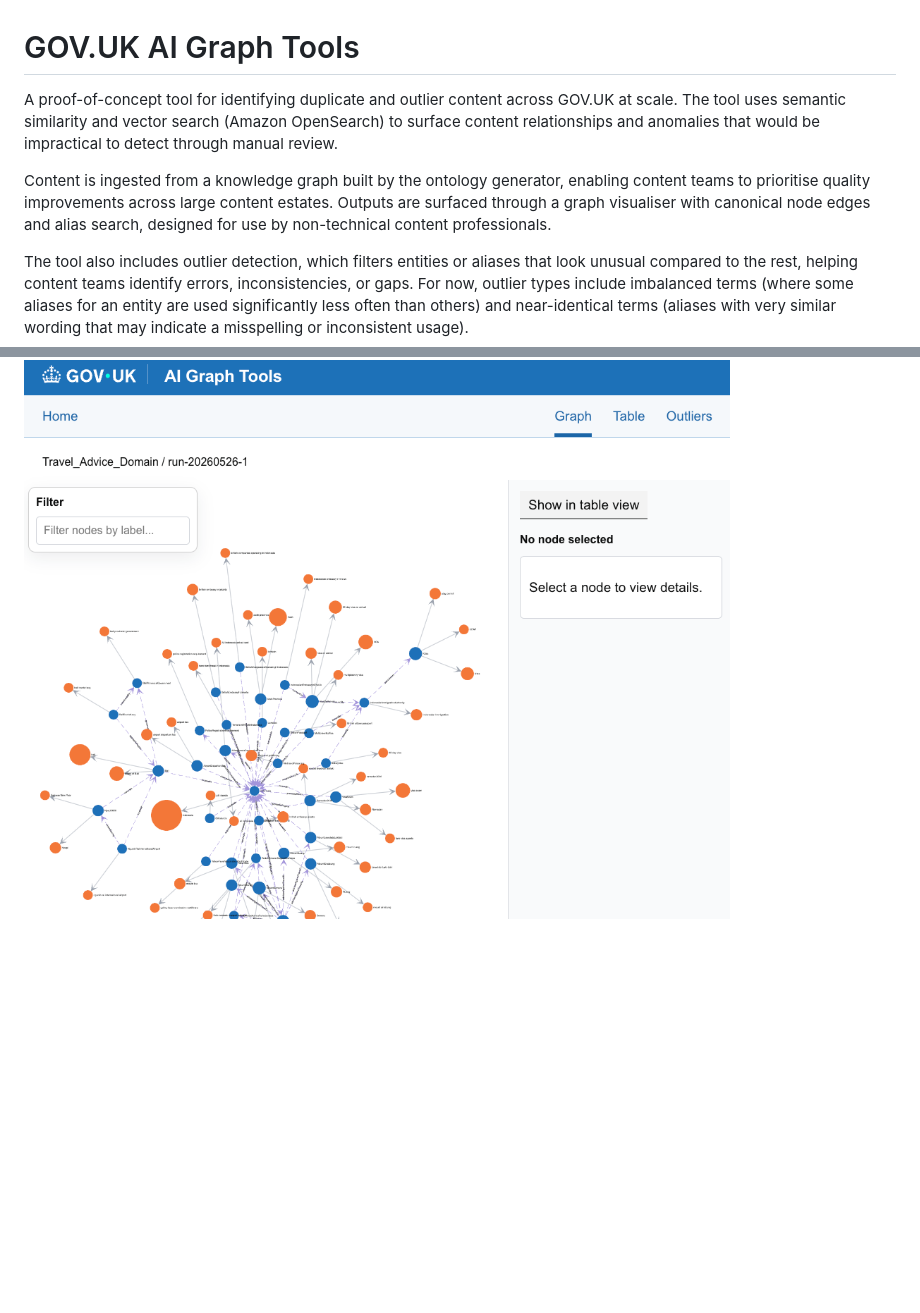
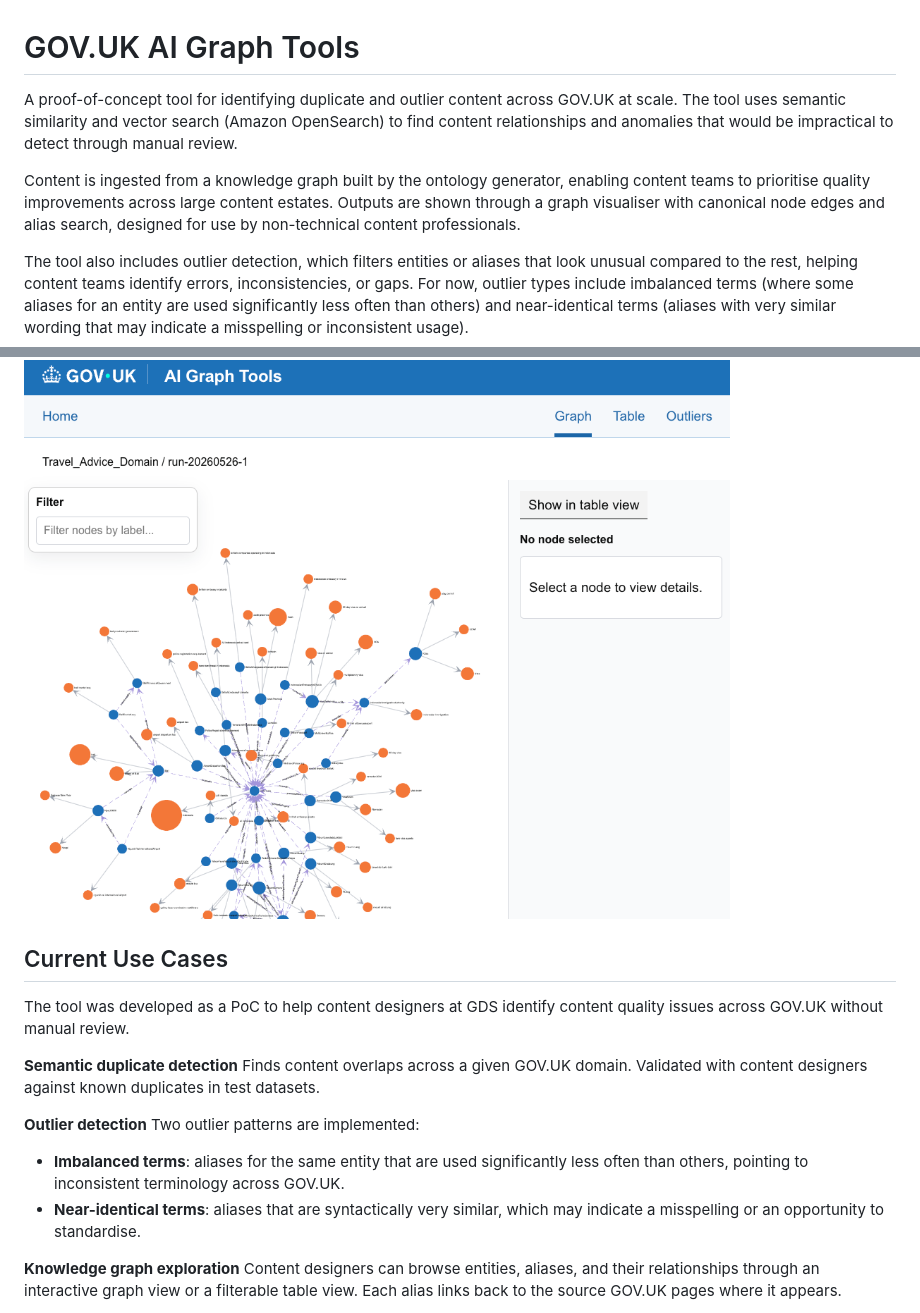
Before and after one commit to alphagov/govuk-ai-graph-tools, a Markdown page: README.md, 2 parts joined by grey strips. Rendered like a GitHub page; blank space fills up the shorter version.

```diff
--- a/README.md
+++ b/README.md
@@ -1,11 +1,26 @@
 # GOV.UK AI Graph Tools
 
-A proof-of-concept tool for identifying duplicate and outlier content across GOV.UK at scale. The tool uses semantic similarity and vector search (Amazon OpenSearch) to surface content relationships and anomalies that would be impractical to detect through manual review.
+A proof-of-concept tool for identifying duplicate and outlier content across GOV.UK at scale. The tool uses semantic similarity and vector search (Amazon OpenSearch) to find content relationships and anomalies that would be impractical to detect through manual review.
 
-Content is ingested from a knowledge graph built by the ontology generator, enabling content teams to prioritise quality improvements across large content estates. Outputs are surfaced through a graph visualiser with canonical node edges and alias search, designed for use by non-technical content professionals.
+Content is ingested from a knowledge graph built by the ontology generator, enabling content teams to prioritise quality improvements across large content estates. Outputs are shown through a graph visualiser with canonical node edges and alias search, designed for use by non-technical content professionals.
 
 The tool also includes outlier detection, which filters entities or aliases that look unusual compared to the rest, helping content teams identify errors, inconsistencies, or gaps. For now, outlier types include imbalanced terms (where some aliases for an entity are used significantly less often than others) and near-identical terms (aliases with very similar wording that may indicate a misspelling or inconsistent usage).
 
 
 ![Example 01](images/example-01.png)
 
+## Current Use Cases
+
+The tool was developed as a PoC to help content designers at GDS identify content quality issues across GOV.UK without manual review.
+
+**Semantic duplicate detection**
+Finds content overlaps across a given GOV.UK domain. Validated with content designers against known duplicates in test datasets.
+
+**Outlier detection**
+Two outlier patterns are implemented:
+- **Imbalanced terms**: aliases for the same entity that are used significantly less often than others, pointing to inconsistent terminology across GOV.UK.
+- **Near-identical terms**: aliases that are syntactically very similar, which may indicate a misspelling or an opportunity to standardise.
+
+**Knowledge graph exploration**
+Content designers can browse entities, aliases, and their relationships through an interactive graph view or a filterable table view. Each alias links back to the source GOV.UK pages where it appears.
+
```
Also changed, not shown: other parts of README.md (+44 -34 lines), images/use-cases.png (added).
